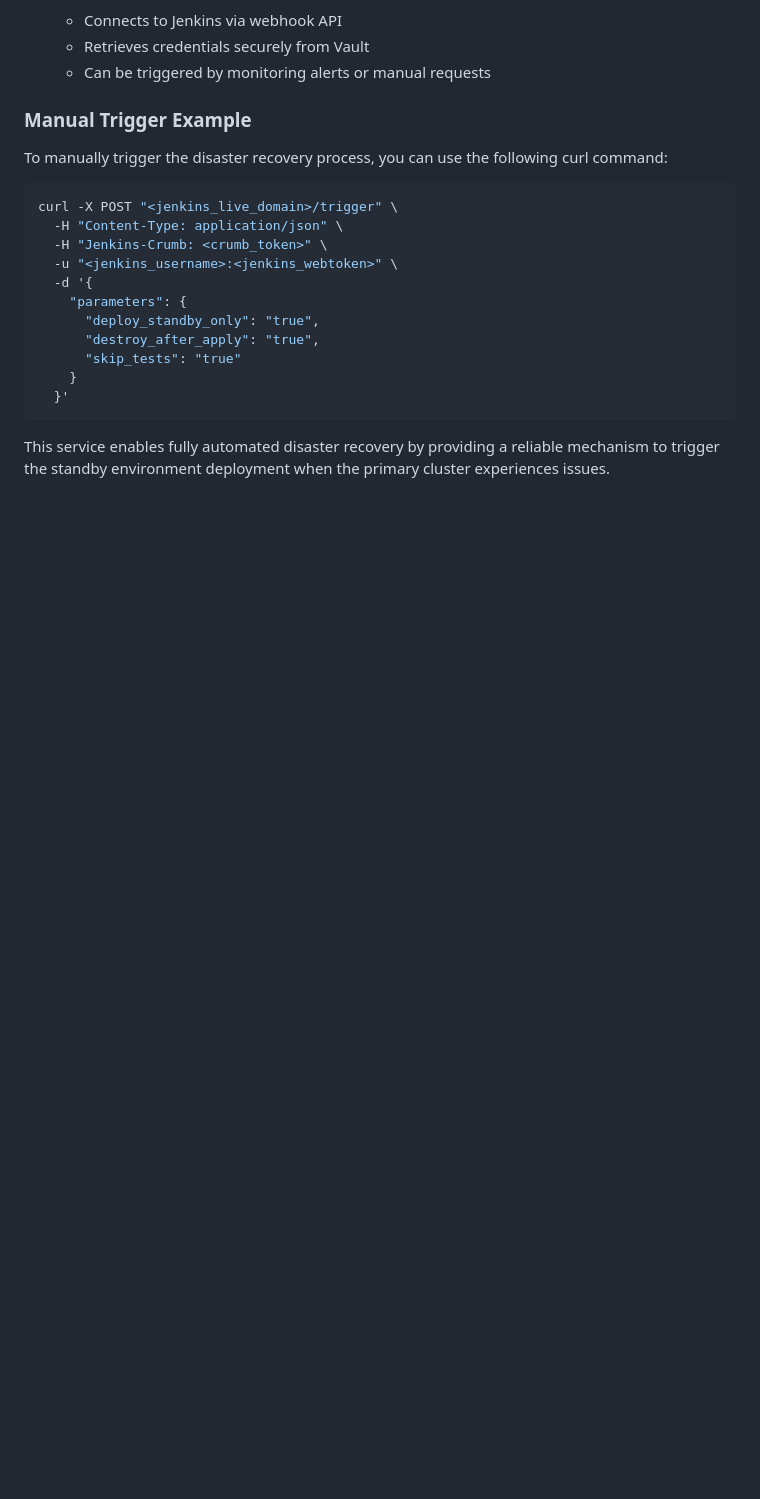
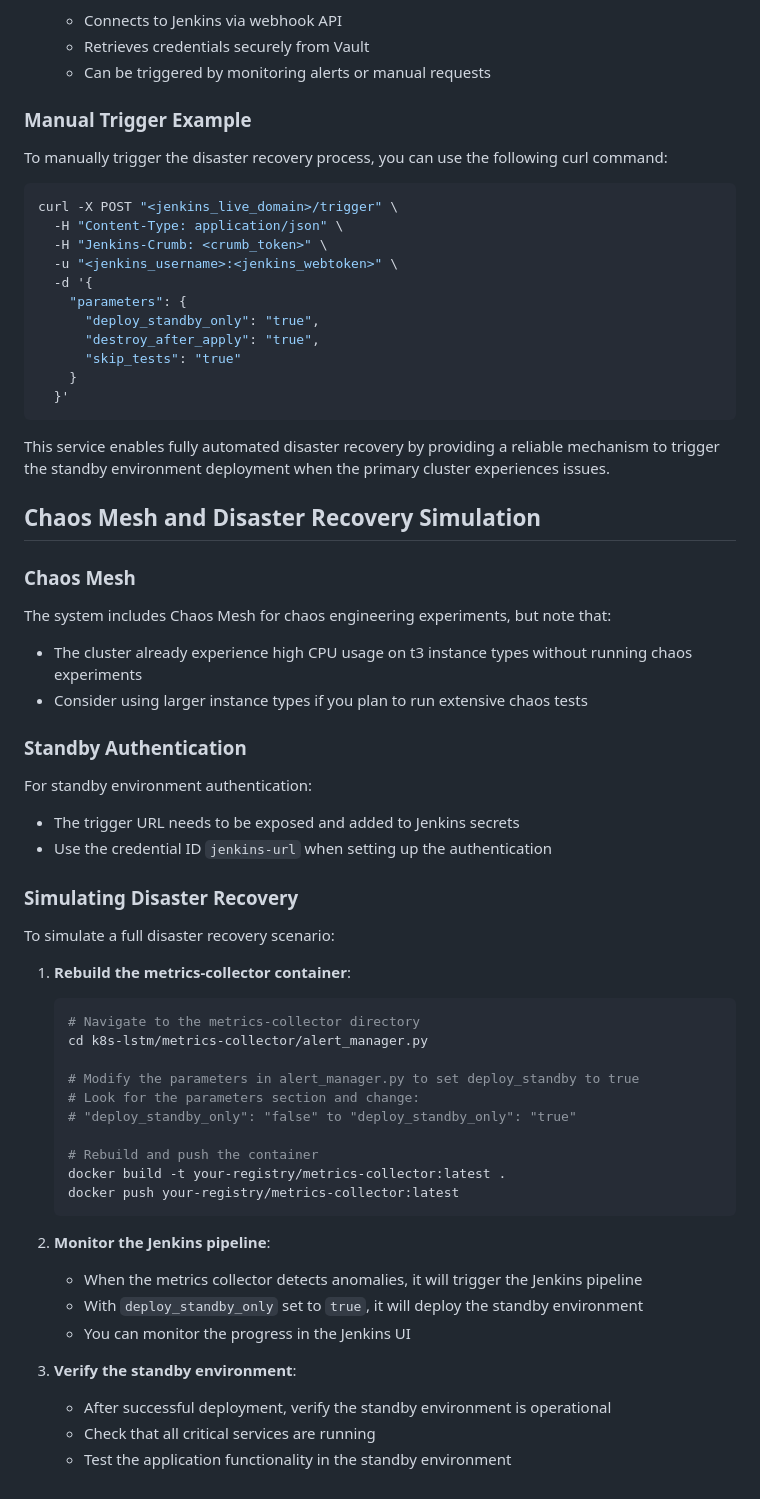
Before and after one commit to Janortop5/k8s-automated-dr, a Markdown page: README.md, the part around the change. GitHub-like rendering; blank space fills up the shorter version.

Commit message:
update readme with recovery simulation

````diff
--- a/README.md
+++ b/README.md
@@ -688,3 +688,42 @@ curl -X POST "<jenkins_live_domain>/trigger" \
 ```
 
 This service enables fully automated disaster recovery by providing a reliable mechanism to trigger the standby environment deployment when the primary cluster experiences issues.
+
+## Chaos Mesh and Disaster Recovery Simulation
+
+### Chaos Mesh
+The system includes Chaos Mesh for chaos engineering experiments, but note that:
+- The cluster already experience high CPU usage on t3 instance types without running chaos experiments
+- Consider using larger instance types if you plan to run extensive chaos tests
+
+### Standby Authentication
+For standby environment authentication:
+- The trigger URL needs to be exposed and added to Jenkins secrets
+- Use the credential ID `jenkins-url` when setting up the authentication
+
+### Simulating Disaster Recovery
+To simulate a full disaster recovery scenario:
+
+1. **Rebuild the metrics-collector container**:
+   ```bash
+   # Navigate to the metrics-collector directory
+   cd k8s-lstm/metrics-collector/alert_manager.py
+
+   # Modify the parameters in alert_manager.py to set deploy_standby to true
+   # Look for the parameters section and change:
+   # "deploy_standby_only": "false" to "deploy_standby_only": "true"
+
+   # Rebuild and push the container
+   docker build -t your-registry/metrics-collector:latest .
+   docker push your-registry/metrics-collector:latest
+   ```
+
+2. **Monitor the Jenkins pipeline**:
+   - When the metrics collector detects anomalies, it will trigger the Jenkins pipeline
+   - With `deploy_standby_only` set to `true`, it will deploy the standby environment
+   - You can monitor the progress in the Jenkins UI
+
+3. **Verify the standby environment**:
+   - After successful deployment, verify the standby environment is operational
+   - Check that all critical services are running
+   - Test the application functionality in the standby environment
````
